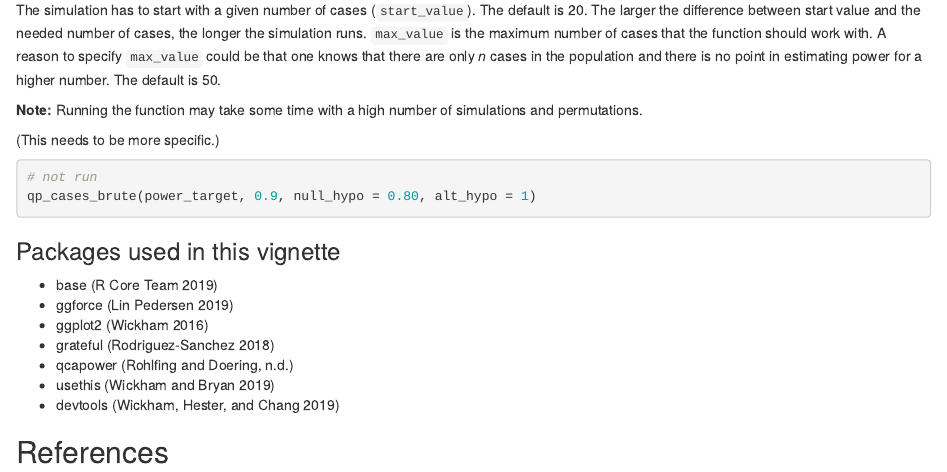
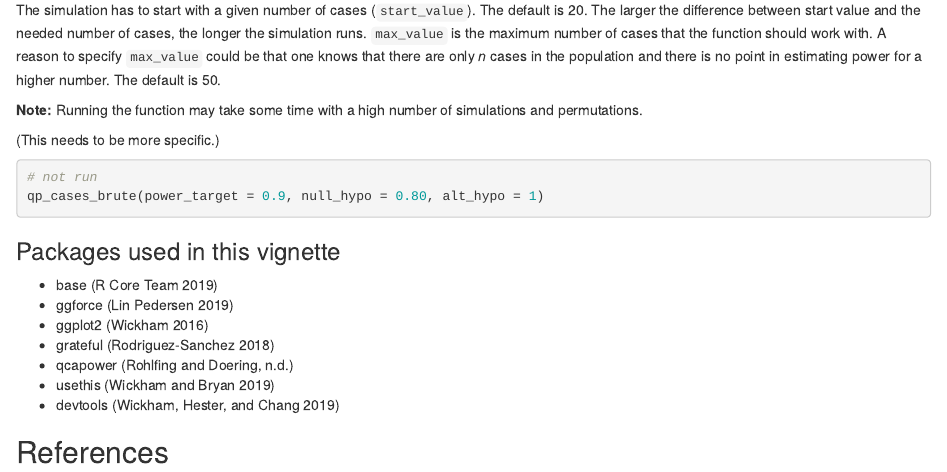
Before and after one commit to ingorohlfing/qcapower, an R Markdown document (vignettes/Introduction.Rmd): the page in a window 1100 px wide, from 2920 px down. Rendered offline with R 4.5, knitr and Pandoc, with nearby package versions; some code elsewhere in the file could not run offline.

Commit message:
Vignette typos

````diff
--- a/vignettes/Introduction.Rmd
+++ b/vignettes/Introduction.Rmd
@@ -109,7 +109,7 @@ The simulation has to start with a given number of cases (`start_value`). The de
 (This needs to be more specific.)
 ```{r qp_cases_brute, eval = F}
 # not run
-qp_cases_brute(power_target, 0.9, null_hypo = 0.80, alt_hypo = 1)
+qp_cases_brute(power_target = 0.9, null_hypo = 0.80, alt_hypo = 1)
 ```
 
 ### Packages used in this vignette
````
